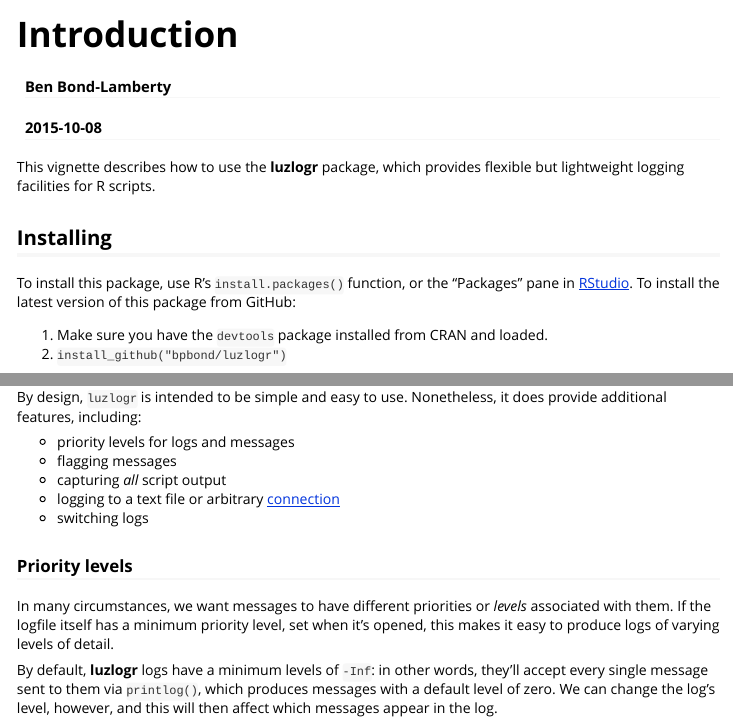
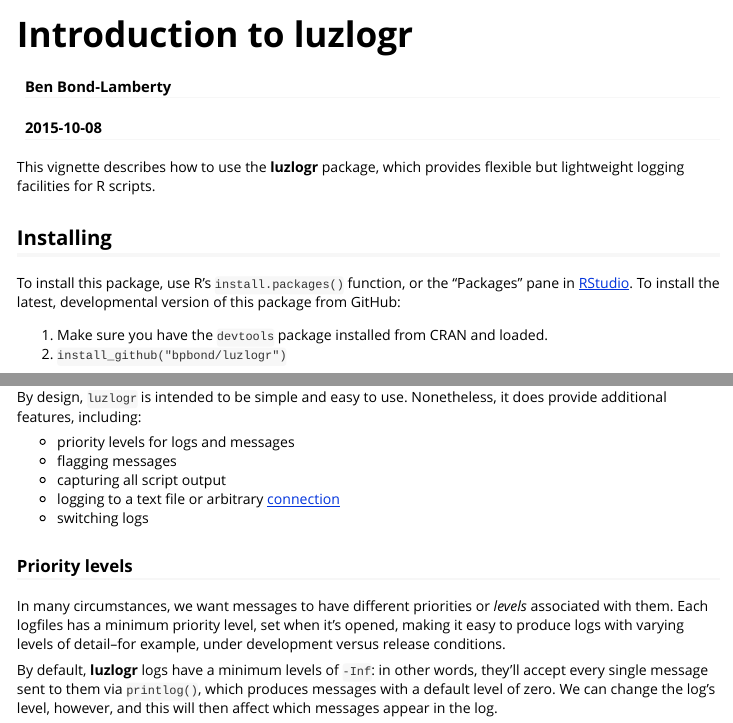
Before and after one commit to bpbond/luzlogr, an R Markdown document (vignettes/intro-luzlogr.Rmd): the page in a window 1100 px wide, from its top, and a second part further down, joined at a grey line. Rendered offline with R 4.5, knitr and Pandoc, with nearby package versions; some code elsewhere in the file could not run offline.

Commit message:
README and vignette updates

```diff
--- a/vignettes/Introduction.Rmd
+++ b/vignettes/intro-luzlogr.Rmd
@@ -1,10 +1,10 @@
 ---
-title: "Introduction"
+title: "Introduction to luzlogr"
 author: "Ben Bond-Lamberty"
 date: "`r Sys.Date()`"
 output: rmarkdown::html_vignette
 vignette: >
-  %\VignetteIndexEntry{Introduction}
+  %\VignetteIndexEntry{intro-luzlogr}
   %\VignetteEngine{knitr::rmarkdown}
   %\VignetteEncoding{UTF-8}
 ---
@@ -12,7 +12,7 @@ vignette: >
 This vignette describes how to use the **luzlogr** package, which provides flexible but lightweight logging facilities for R scripts.
 
 ## Installing
-To install this package, use R's `install.packages()` function, or the "Packages" pane in [RStudio](https://www.rstudio.com/products/RStudio/). To install the latest version of this package from GitHub:
+To install this package, use R's `install.packages()` function, or the "Packages" pane in [RStudio](https://www.rstudio.com/products/RStudio/). To install the latest, developmental version of this package from GitHub:
 
 1. Make sure you have the `devtools` package installed from CRAN and loaded.
 2. `install_github("bpbond/luzlogr")`
@@ -59,13 +59,13 @@ By design, `luzlogr` is intended to be simple and easy to use. Nonetheless, it d
 
 * priority levels for logs and messages
 * flagging messages
-* capturing *all* script output
+* capturing all script output
 * logging to a text file or arbitrary [connection](https://stat.ethz.ch/R-manual/R-devel/library/base/html/connections.html)
 * switching logs
 
 ### Priority levels
 
-In many circumstances, we want messages to have different priorities or *levels* associated with them. If the logfile itself has a minimum priority level, set when it's opened, this makes it easy to produce logs of varying levels of detail.
+In many circumstances, we want messages to have different priorities or *levels* associated with them. Each logfiles has a minimum priority level, set when it's opened, making it easy to produce logs with varying levels of detail--for example, under development versus release conditions.
 
 By default, **luzlogr** logs have a minimum levels of `-Inf`: in other words, they'll accept every single message sent to them via `printlog()`, which produces messages with a default level of zero. We can change the log's level, however, and this will then affect which messages appear in the log.
 
```
Also changed, not shown: README.md, vignettes/intro-luzlogr.Rmd (8 more changed lines), 1 other file.
